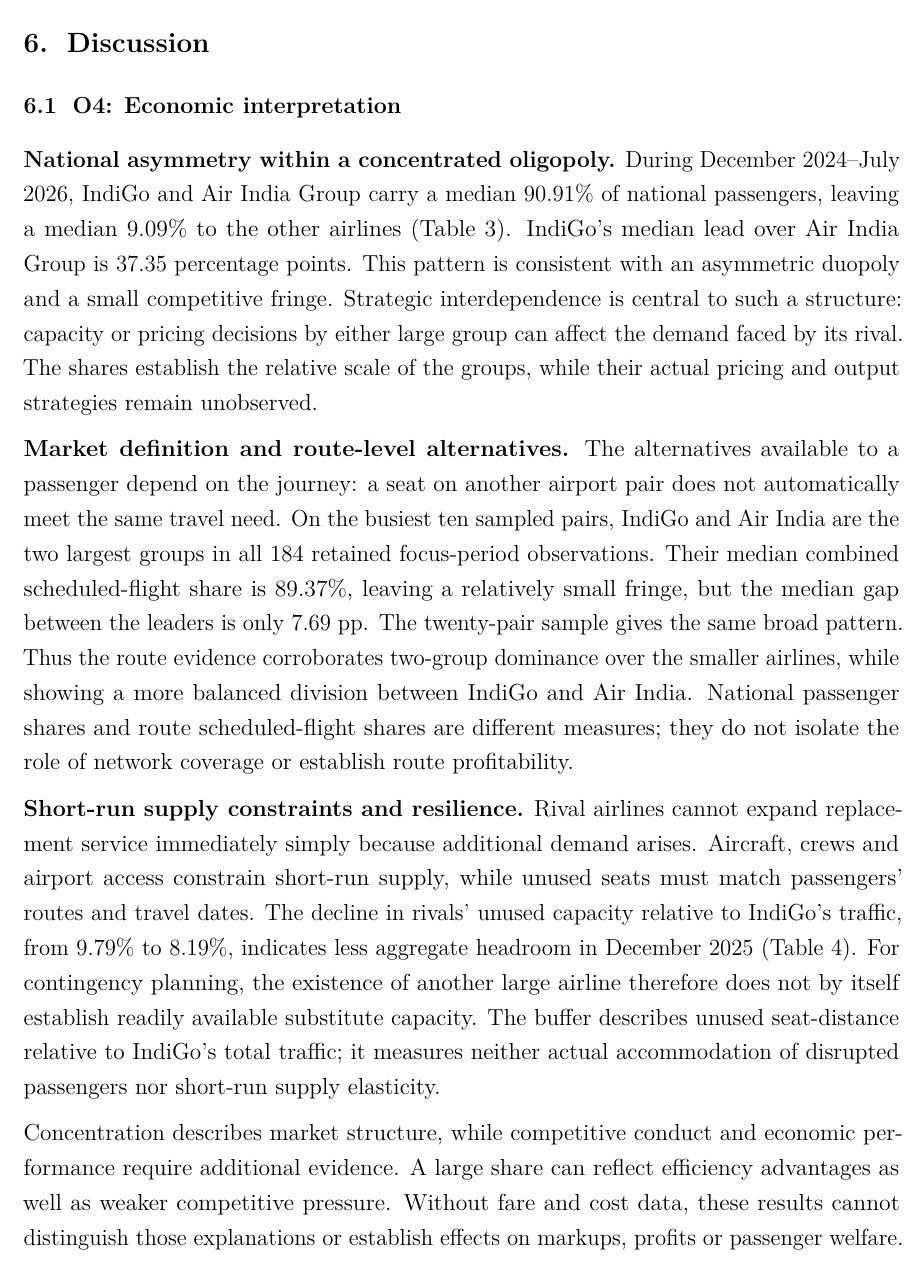
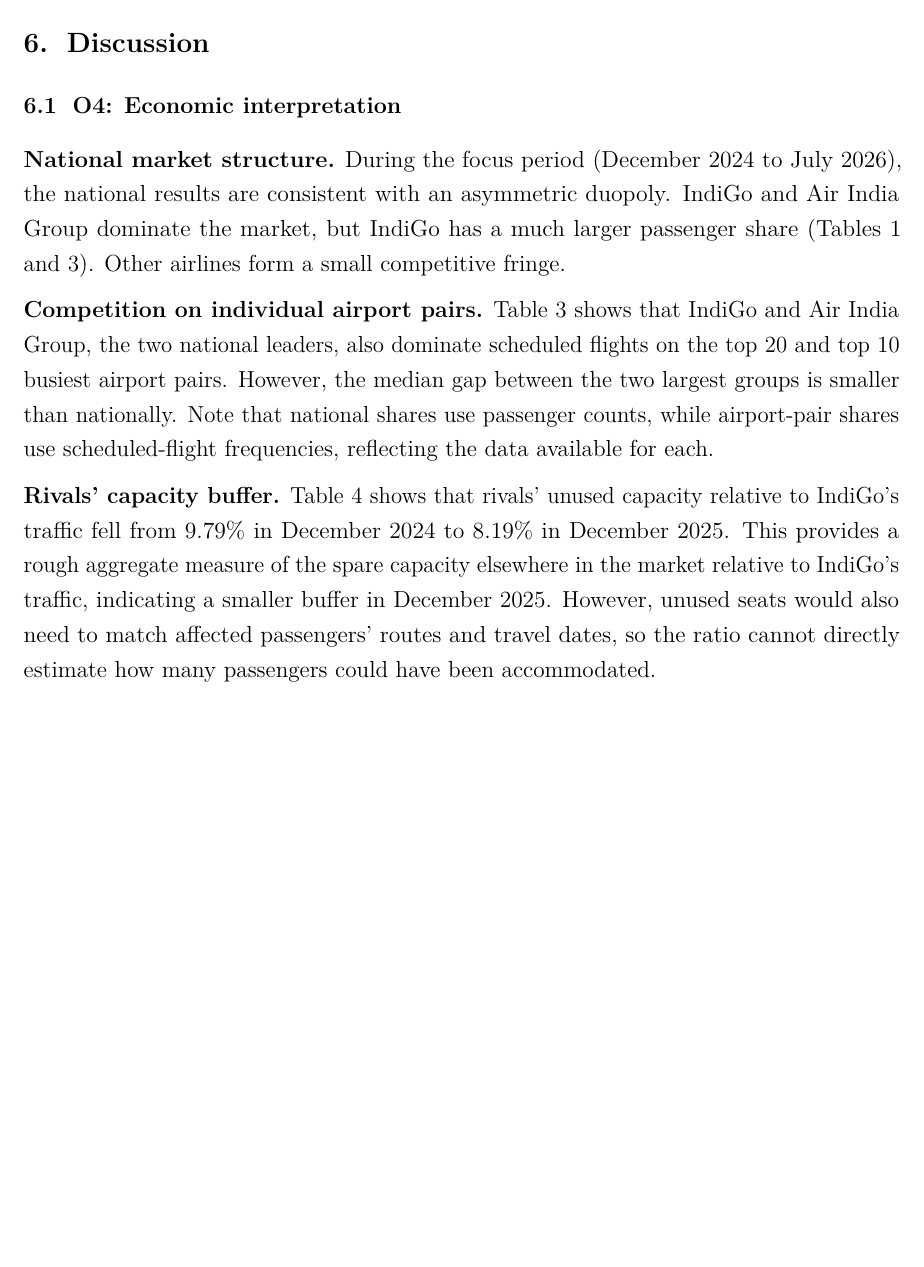
Before and after one commit to Goutham7358/Economics_Assignment3_Template, a LaTeX document (main.tex): part of page 11 of 31, cut so that both start at the same text, the shorter picture padded with empty space. Compiled offline with pdfLaTeX.

Commit message:
Refine O4 economic interpretation and clarify data measures

```diff
--- a/main.tex
+++ b/main.tex
@@ -263,15 +263,12 @@
 \clearpage
 \section{Discussion}
 \subsection{O4: Economic interpretation}
-\textbf{National asymmetry within a concentrated oligopoly.} During December 2024--July 2026, IndiGo and Air India Group carry a median 90.91\% of national passengers, leaving a median 9.09\% to the other airlines (Table~\ref{tab:o4-route-focus}). IndiGo's median lead over Air India Group is 37.35 percentage points. This pattern is consistent with an asymmetric duopoly and a small competitive fringe. Strategic interdependence is central to such a structure: capacity or pricing decisions by either large group can affect the demand faced by its rival. The shares establish the relative scale of the groups, while their actual pricing and output strategies remain unobserved.
+\textbf{National market structure.} During the focus period (December 2024 to July 2026), the national results are consistent with an asymmetric duopoly. IndiGo and Air India Group dominate the market, but IndiGo has a much larger passenger share (Tables~\ref{tab:o4-national-results} and~\ref{tab:o4-route-focus}). Other airlines form a small competitive fringe.
 
-\textbf{Market definition and route-level alternatives.} The alternatives available to a passenger depend on the journey: a seat on another airport pair does not automatically meet the same travel need. On the busiest ten sampled pairs, IndiGo and Air India are the two largest groups in all 184 retained focus-period observations. Their median combined scheduled-flight share is 89.37\%, leaving a relatively small fringe, but the median gap between the leaders is only 7.69 pp. The twenty-pair sample gives the same broad pattern. Thus the route evidence corroborates two-group dominance over the smaller airlines, while showing a more balanced division between IndiGo and Air India. National passenger shares and route scheduled-flight shares are different measures; they do not isolate the role of network coverage or establish route profitability.
+\textbf{Competition on individual airport pairs.} Table~\ref{tab:o4-route-focus} shows that IndiGo and Air India Group, the two national leaders, also dominate scheduled flights on the top 20 and top 10 busiest airport pairs. However, the median gap between the two largest groups is smaller than nationally. Note that national shares use passenger counts, while airport-pair shares use scheduled-flight frequencies, reflecting the data available for each.
 
-\textbf{Short-run supply constraints and resilience.} Rival airlines cannot expand replacement service immediately simply because additional demand arises. Aircraft, crews and airport access constrain short-run supply, while unused seats must match passengers' routes and travel dates. The decline in rivals' unused capacity relative to IndiGo's traffic, from 9.79\% to 8.19\%, indicates less aggregate headroom in December 2025 (Table~\ref{tab:o4-capacity-buffer}). For contingency planning, the existence of another large airline therefore does not by itself establish readily available substitute capacity. The buffer describes unused seat-distance relative to IndiGo's total traffic; it measures neither actual accommodation of disrupted passengers nor short-run supply elasticity.
+\textbf{Rivals' capacity buffer.} Table~\ref{tab:o4-capacity-buffer} shows that rivals' unused capacity relative to IndiGo's traffic fell from 9.79\% in December 2024 to 8.19\% in December 2025. This provides a rough aggregate measure of the spare capacity elsewhere in the market relative to IndiGo's traffic, indicating a smaller buffer in December 2025. However, unused seats would also need to match affected passengers' routes and travel dates, so the ratio cannot directly estimate how many passengers could have been accommodated.
 
-Concentration describes market structure, while competitive conduct and economic performance require additional evidence. A large share can reflect efficiency advantages as well as weaker competitive pressure. Without fare and cost data, these results cannot distinguish those explanations or establish effects on markups, profits or passenger welfare.
-
-\clearpage
 \subsection{O4: Hypotheses revisited}
 All three O4 hypotheses are supported within their specified samples and comparison periods (Table~\ref{tab:o4-hypotheses}). These outcomes assess the descriptive conditions stated in Assignment~2; they are not statistical significance tests or causal estimates.
 
```
